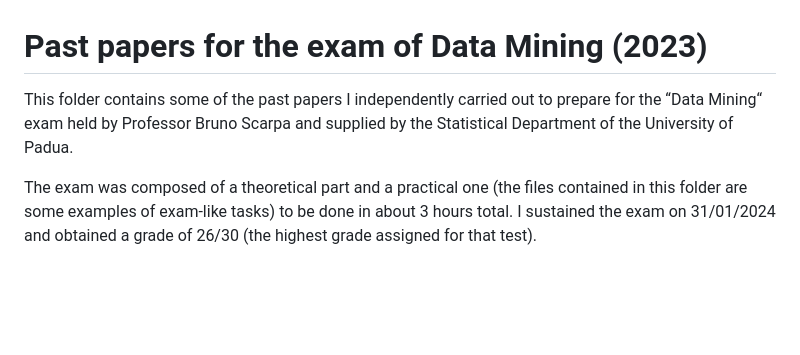
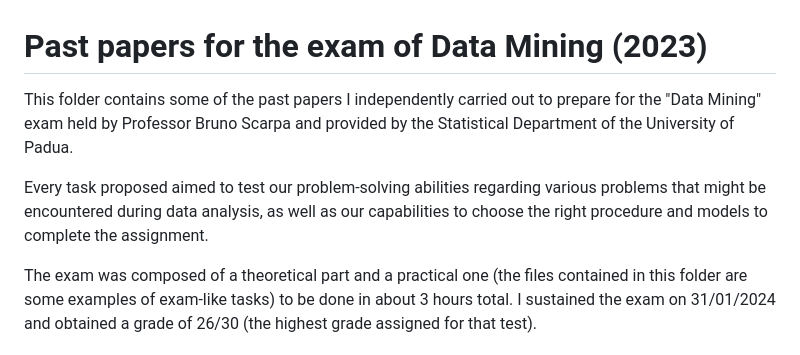
Before and after one commit to aciandri/University_Projects, a Markdown page: data_mining-past_papers/README.md, the part around the change. GitHub-like rendering; blank space fills up the shorter version.

```diff
--- a/data_mining-past_papers/README.md
+++ b/data_mining-past_papers/README.md
@@ -1,5 +1,7 @@
 # Past papers for the exam of Data Mining (2023)
-This folder contains some of the past papers I independently carried out to prepare for the “Data Mining“ exam held by Professor Bruno Scarpa and supplied by the Statistical Department of the University of Padua.
+This folder contains some of the past papers I independently carried out to prepare for the "Data Mining" exam held by Professor Bruno Scarpa and provided by the Statistical Department of the University of Padua.
+
+Every task proposed aimed to test our problem-solving abilities regarding various problems that might be encountered during data analysis, as well as our capabilities to choose the right procedure and models to complete the assignment.
 
 The exam was composed of a theoretical part and a practical one (the files contained in this folder are some examples of exam-like tasks) to be done in about 3 hours total. I sustained the exam on 31/01/2024 and obtained a grade of 26/30 (the highest grade assigned for that test).
 
```
